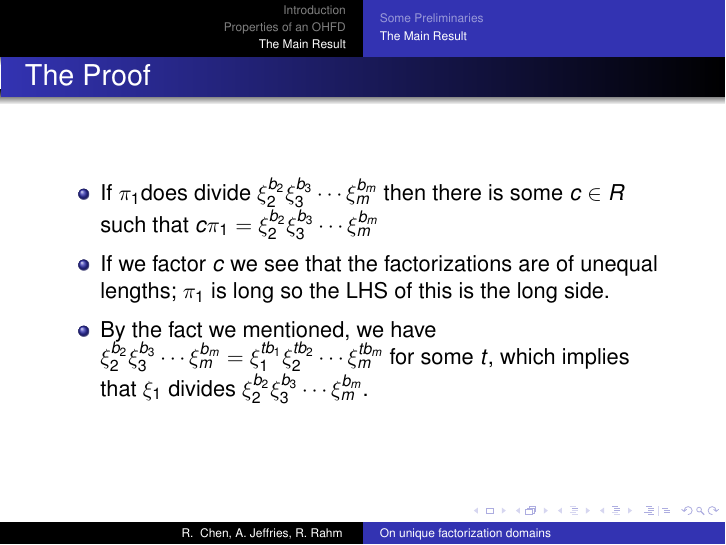
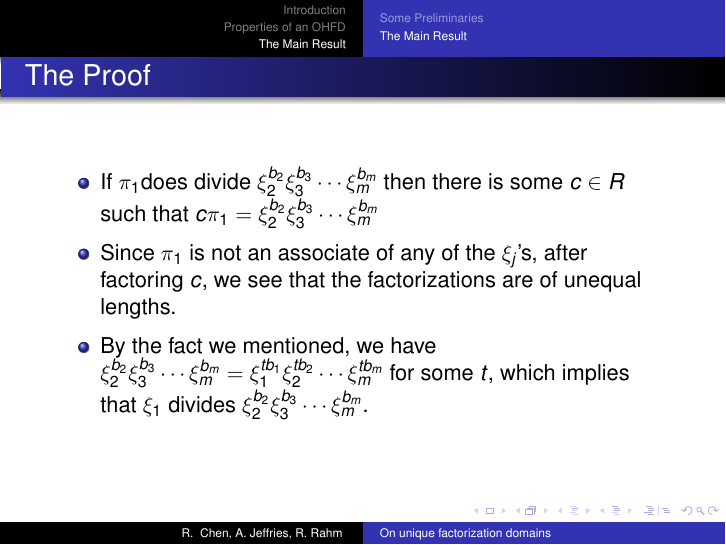
Before and after one commit to alexjeffries/Algebra-II-Final-Project, LaTeX slides (pres.tex, which reads section2.tex): page 48 of 63. Compiled offline with pdfLaTeX.

Commit message:
Minor Chnages

```diff
--- a/section2.tex
+++ b/section2.tex
@@ -189,7 +189,7 @@
 
   \pause{}
   \begin{itemize}
-    \item If we factor $c$ we see that the factorizations are of unequal lengths; $\pi_{1}$ is long so the LHS of this is the long side.
+    \item Since $\pi_1$ is not an associate of any of the $\xi_j$'s, after factoring $c$, we see that the factorizations are of unequal lengths.
   \end{itemize}
 
   \pause{}
```
Also changed, not shown: section2.tex (2 more changed lines).
